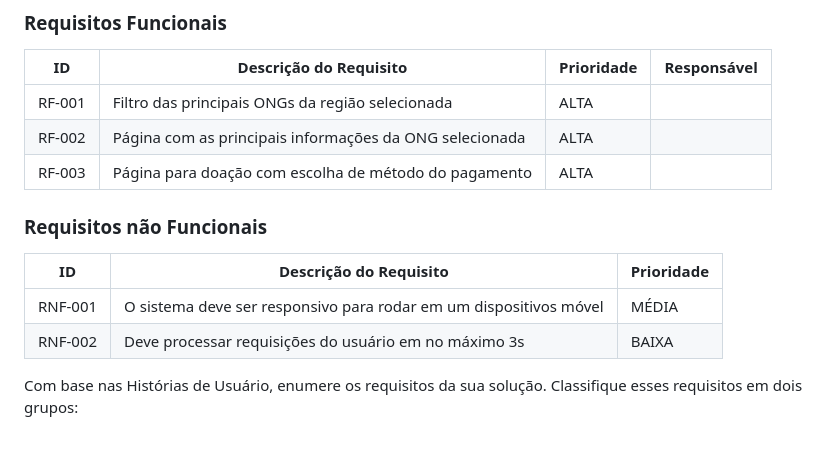
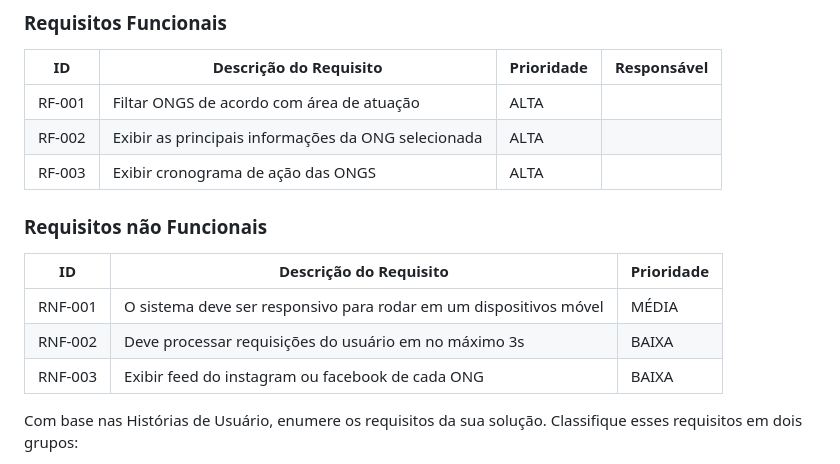
Before and after one commit to ICEI-PUC-Minas-PMV-SI/pmv-si-2023-2-pe1-t1-doacao-reacao-pmv, a Markdown page: docs/especification.md, the part around the change. Drawn GitHub-style.

Commit message:
docs: edit requisitos #23

```diff
--- a/docs/especification.md
+++ b/docs/especification.md
@@ -78,16 +78,17 @@ As tabelas que se seguem apresentam os requisitos funcionais e não funcionais q
 
 | ID     | Descrição do Requisito                                  | Prioridade | Responsável |
 | ------ | ------------------------------------------------------- | ---------- | ----------- |
-| RF-001 | Filtro das principais ONGs da região selecionada        | ALTA       |             |
-| RF-002 | Página com as principais informações da ONG selecionada | ALTA       |             |
-| RF-003 | Página para doação com escolha de método do pagamento   | ALTA       |             |
+| RF-001 | Filtar ONGS de acordo com área de atuação               | ALTA       |             |
+| RF-002 | Exibir as principais informações da ONG selecionada     | ALTA       |             |
+| RF-003 | Exibir cronograma de ação das ONGS                      | ALTA       |             |
 
 ### Requisitos não Funcionais
 
-|ID     | Descrição do Requisito  |Prioridade |
-|-------|-------------------------|----|
-|RNF-001| O sistema deve ser responsivo para rodar em um dispositivos móvel | MÉDIA |
-|RNF-002| Deve processar requisições do usuário em no máximo 3s |  BAIXA |
+| ID     | Descrição do Requisito                                               | Prioridade |
+| ------ | -------------------------------------------------------------------- | ---------- |
+|RNF-001 | O sistema deve ser responsivo para rodar em um dispositivos móvel    | MÉDIA      |
+|RNF-002 | Deve processar requisições do usuário em no máximo 3s                | BAIXA      |
+|RNF-003 | Exibir feed do instagram ou facebook de cada ONG                     | BAIXA      |
 
 Com base nas Histórias de Usuário, enumere os requisitos da sua solução. Classifique esses requisitos em dois grupos:
 
```
